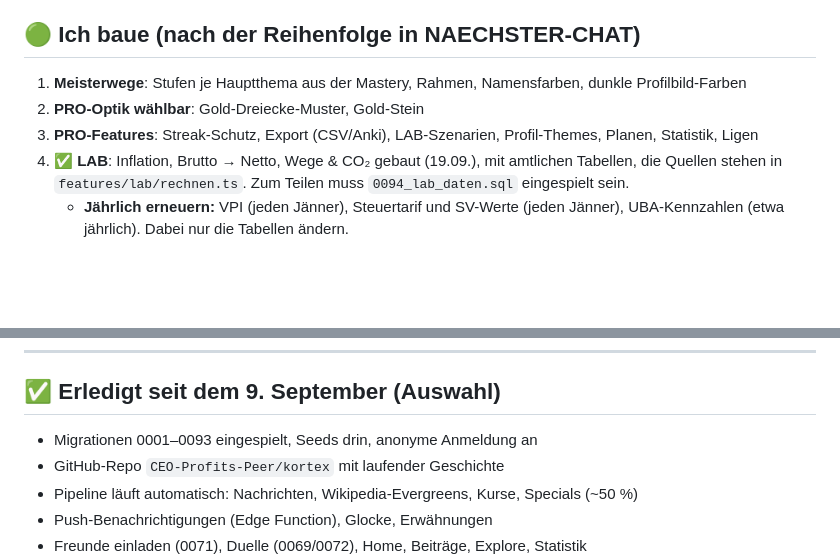
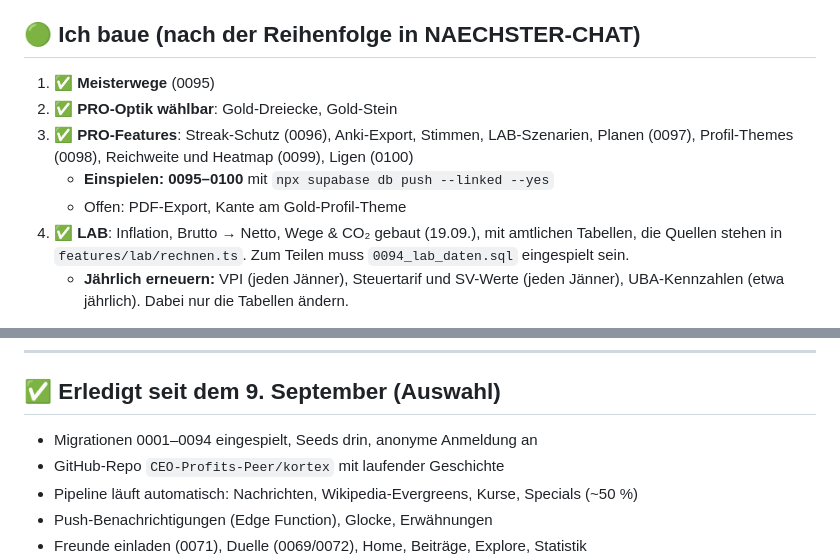
Before and after one commit to CEO-Profits-Peer/kortex, a Markdown page: docs/TODO.md, 2 parts joined by grey strips. Rendered like a GitHub page; blank space fills up the shorter version.

```diff
--- a/docs/TODO.md
+++ b/docs/TODO.md
@@ -31,9 +31,11 @@ was sonst noch offen ist — vor allem das, was nur du tun kannst.
 
 ## 🟢 Ich baue (nach der Reihenfolge in NAECHSTER-CHAT)
 
-1. **Meisterwege**: Stufen je Hauptthema aus der Mastery, Rahmen, Namensfarben, dunkle Profilbild-Farben
-2. **PRO-Optik wählbar**: Gold-Dreiecke-Muster, Gold-Stein
-3. **PRO-Features**: Streak-Schutz, Export (CSV/Anki), LAB-Szenarien, Profil-Themes, Planen, Statistik, Ligen
+1. ✅ **Meisterwege** (0095)
+2. ✅ **PRO-Optik wählbar**: Gold-Dreiecke, Gold-Stein
+3. ✅ **PRO-Features**: Streak-Schutz (0096), Anki-Export, Stimmen, LAB-Szenarien, Planen (0097), Profil-Themes (0098), Reichweite und Heatmap (0099), Ligen (0100)
+   - **Einspielen: 0095–0100** mit `npx supabase db push --linked --yes`
+   - Offen: PDF-Export, Kante am Gold-Profil-Theme
 4. ✅ **LAB**: Inflation, Brutto → Netto, Wege & CO₂ gebaut (19.09.), mit amtlichen Tabellen, die Quellen stehen in `features/lab/rechnen.ts`. Zum Teilen muss `0094_lab_daten.sql` eingespielt sein.
    - **Jährlich erneuern:** VPI (jeden Jänner), Steuertarif und SV-Werte (jeden Jänner), UBA-Kennzahlen (etwa jährlich). Dabei nur die Tabellen ändern.
 
@@ -71,7 +73,7 @@ was sonst noch offen ist — vor allem das, was nur du tun kannst.
 
 ## ✅ Erledigt seit dem 9. September (Auswahl)
 
-- Migrationen 0001–0093 eingespielt, Seeds drin, anonyme Anmeldung an
+- Migrationen 0001–0094 eingespielt, Seeds drin, anonyme Anmeldung an
 - GitHub-Repo `CEO-Profits-Peer/kortex` mit laufender Geschichte
 - Pipeline läuft automatisch: Nachrichten, Wikipedia-Evergreens, Kurse, Specials (~50 %)
 - Push-Benachrichtigungen (Edge Function), Glocke, Erwähnungen
```
Also changed, not shown: docs/HANDOFF.md (+17 -0 lines), docs/NAECHSTER-CHAT.md (+13 -2 lines).
